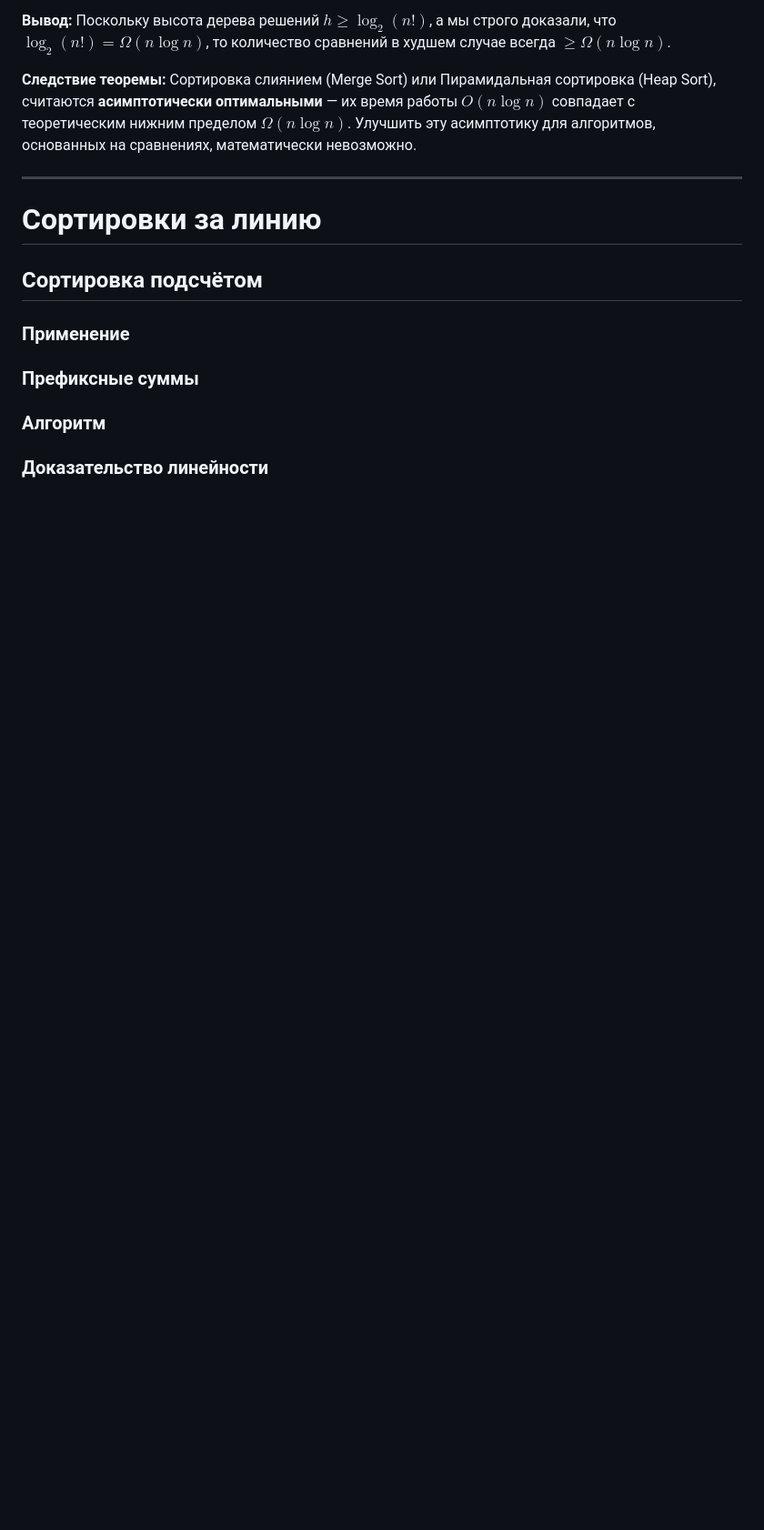
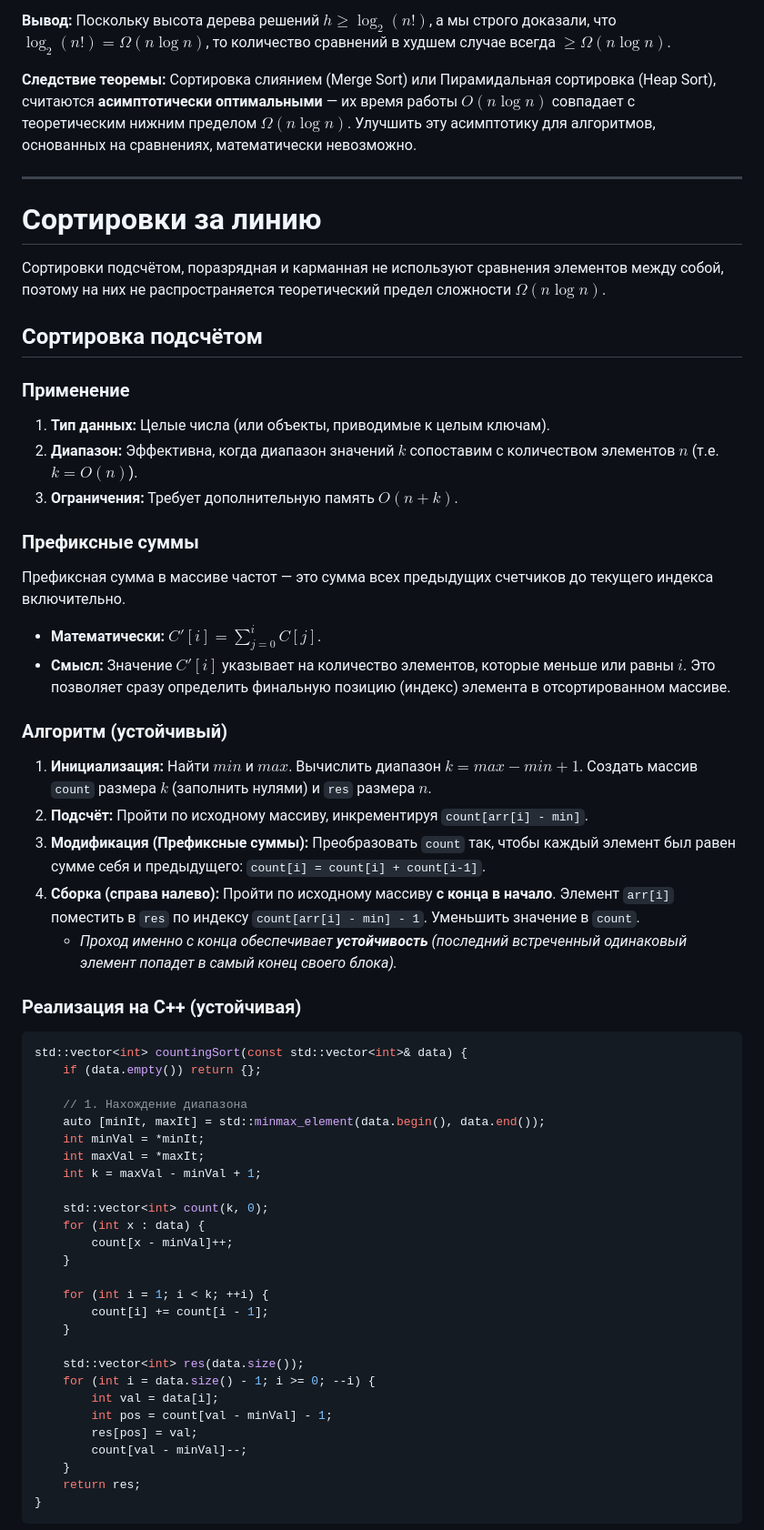
Before and after one commit to REL4T1N/DiscreteAnalysis, a Markdown page: exam4/Теория.md, the part around one of its changes. Shown at 91% size. GitHub-like rendering; blank space fills up the shorter version.

Commit message:
Добавлена теория по сортировке подсчётом

````diff
--- a/exam4/Теория.md
+++ b/exam4/Теория.md
@@ -171,12 +171,57 @@ void merge(std::vector<int> &data, int left, int mid, int right) {
 
 # Сортировки за линию
 
+Сортировки подсчётом, поразрядная и карманная не используют сравнения элементов между собой, поэтому на них не распространяется теоретический предел сложности $\Omega(n \log n)$.
+
 ## Сортировка подсчётом
 
 ### Применение
+1. **Тип данных:** Целые числа (или объекты, приводимые к целым ключам).
+2. **Диапазон:** Эффективна, когда диапазон значений $k$ сопоставим с количеством элементов $n$ (т.е. $k = O(n)$).
+3. **Ограничения:** Требует дополнительную память $O(n + k)$.
 
 ### Префиксные суммы
 
-### Алгоритм
+Префиксная сумма в массиве частот — это сумма всех предыдущих счетчиков до текущего индекса включительно.
+- **Математически:** $C'[i] = \sum_{j=0}^{i} C[j]$.
+- **Смысл:** Значение $C'[i]$ указывает на количество элементов, которые меньше или равны $i$. Это позволяет сразу определить финальную позицию (индекс) элемента в отсортированном массиве.
 
-### Доказательство линейности
+### Алгоритм (устойчивый)
+1. **Инициализация:** Найти $min$ и $max$. Вычислить диапазон $k = max - min + 1$. Создать массив `count` размера $k$ (заполнить нулями) и `res` размера $n$.
+2. **Подсчёт:** Пройти по исходному массиву, инкрементируя `count[arr[i] - min]`.
+3. **Модификация (Префиксные суммы):** Преобразовать `count` так, чтобы каждый элемент был равен сумме себя и предыдущего: `count[i] = count[i] + count[i-1]`.
+4. **Сборка (справа налево):** Пройти по исходному массиву **с конца в начало**. Элемент `arr[i]` поместить в `res` по индексу `count[arr[i] - min] - 1`. Уменьшить значение в `count`.
+   * *Проход именно с конца обеспечивает **устойчивость** (последний встреченный одинаковый элемент попадет в самый конец своего блока).*
+
+### Реализация на C++ (устойчивая)
+
+```cpp
+std::vector<int> countingSort(const std::vector<int>& data) {
+    if (data.empty()) return {};
+
+    // 1. Нахождение диапазона
+    auto [minIt, maxIt] = std::minmax_element(data.begin(), data.end());
+    int minVal = *minIt;
+    int maxVal = *maxIt;
+    int k = maxVal - minVal + 1;
+
+    std::vector<int> count(k, 0);
+    for (int x : data) {
+        count[x - minVal]++;
+    }
+
+    for (int i = 1; i < k; ++i) {
+        count[i] += count[i - 1];
+    }
+
+    std::vector<int> res(data.size());
+    for (int i = data.size() - 1; i >= 0; --i) {
+        int val = data[i];
+        int pos = count[val - minVal] - 1;
+        res[pos] = val;
+        count[val - minVal]--;
+    }
+    return res;
+}
+```
+
````
Also changed, not shown: other parts of exam4/Теория.md (+9 -0 lines).
